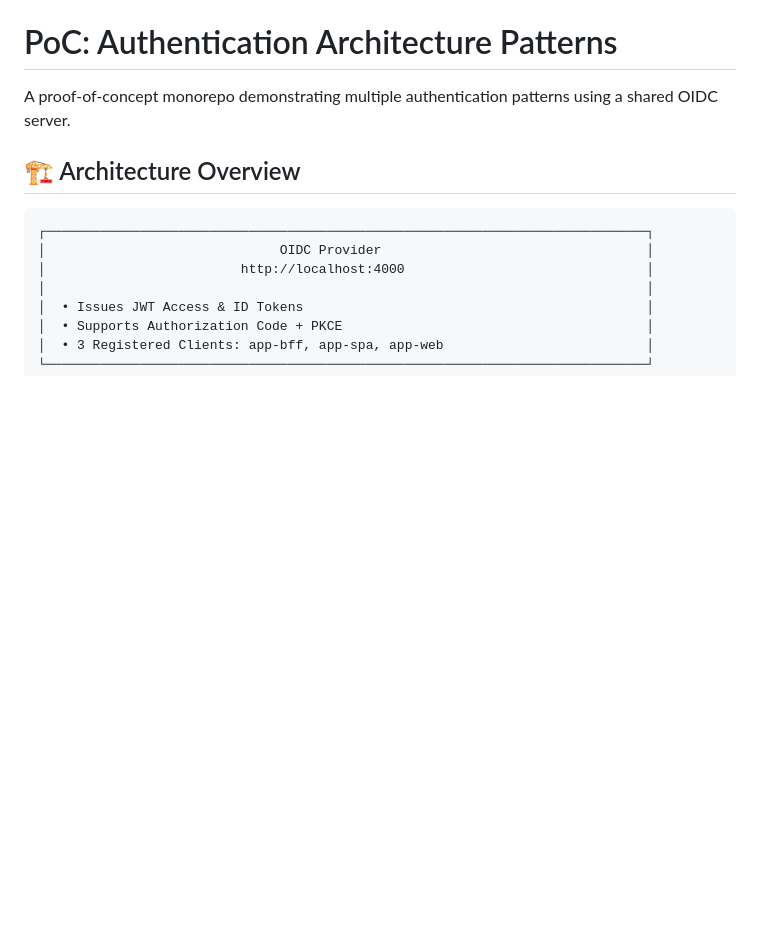
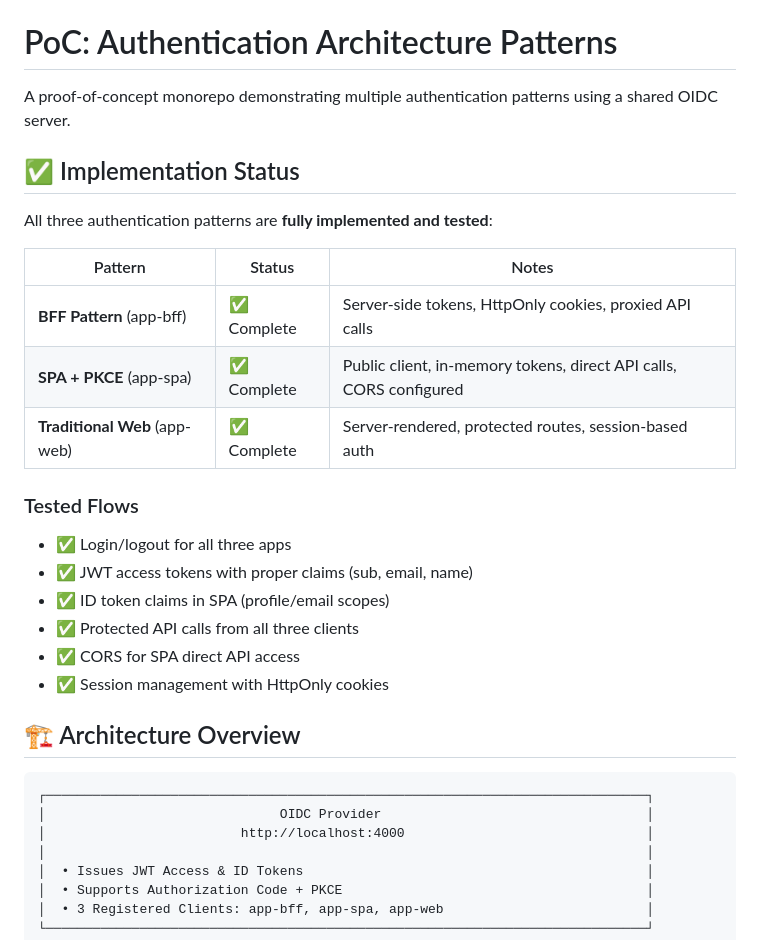
Before and after one commit to mieweb/poc-auth-architecture, a Markdown page: README.md, the part around the change printed below. GitHub-like rendering; blank space fills up the shorter version.

```diff
--- a/README.md
+++ b/README.md
@@ -1,6 +1,24 @@
 # PoC: Authentication Architecture Patterns
 
 A proof-of-concept monorepo demonstrating multiple authentication patterns using a shared OIDC server.
+
+## ✅ Implementation Status
+
+All three authentication patterns are **fully implemented and tested**:
+
+| Pattern | Status | Notes |
+|---------|--------|-------|
+| **BFF Pattern** (app-bff) | ✅ Complete | Server-side tokens, HttpOnly cookies, proxied API calls |
+| **SPA + PKCE** (app-spa) | ✅ Complete | Public client, in-memory tokens, direct API calls, CORS configured |
+| **Traditional Web** (app-web) | ✅ Complete | Server-rendered, protected routes, session-based auth |
+
+### Tested Flows
+- ✅ Login/logout for all three apps
+- ✅ JWT access tokens with proper claims (sub, email, name)
+- ✅ ID token claims in SPA (profile/email scopes)
+- ✅ Protected API calls from all three clients
+- ✅ CORS for SPA direct API access
+- ✅ Session management with HttpOnly cookies
 
 ## 🏗️ Architecture Overview
 
```
Also changed, not shown: other parts of README.md (+54 -5 lines).
